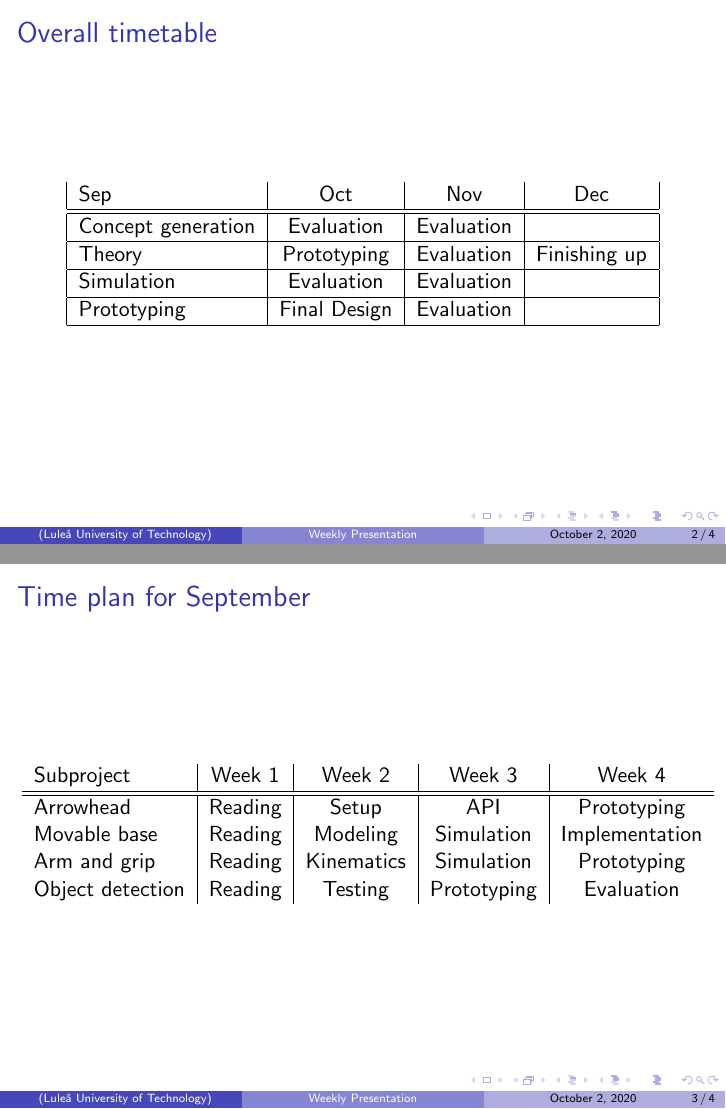
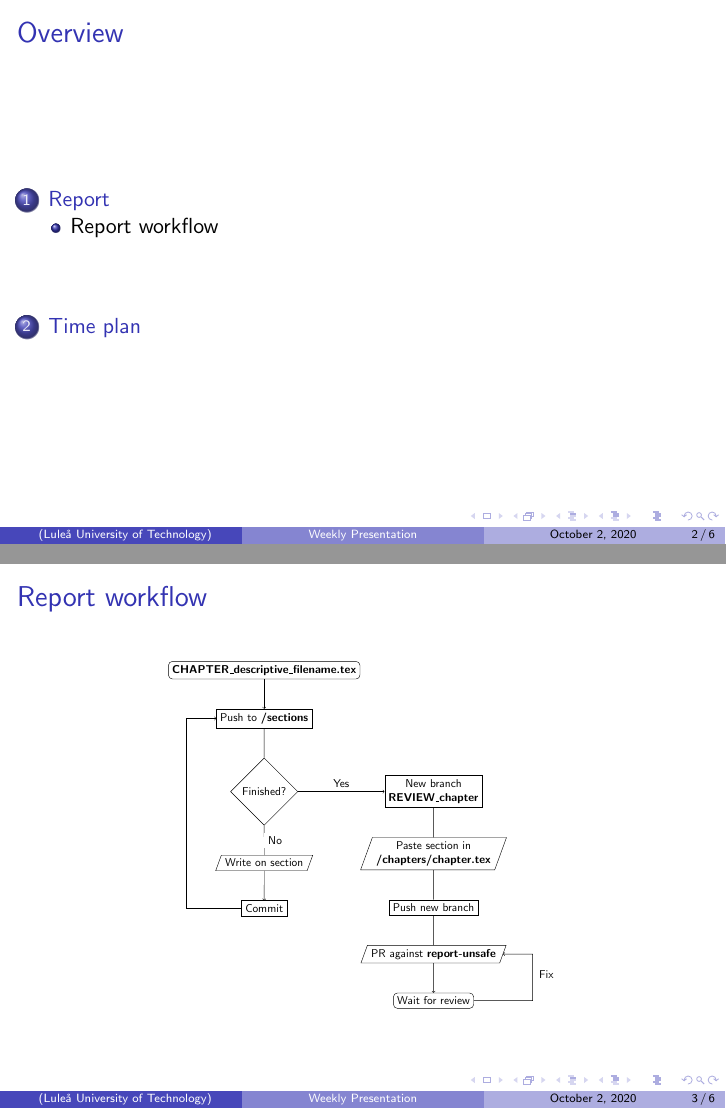
Before and after one commit to kottz/D7039E, LaTeX slides (report/Presentations/week41/presentation_week41.tex, which reads report/Presentations/week41/frames/report_flow.tex, report/Presentations/week41/frames/timeplan.tex): pages 2 and 3 of 4 before the commit and pages 2 and 3 of 6 after it, joined at a grey line. Compiled offline with pdfLaTeX.

Commit message:
started presentation

```diff
--- /dev/null
+++ b/report/Presentations/week41/frames/report_flow.tex
@@ -0,0 +1,57 @@
+\tikzstyle{Process} = [rectangle, draw]
+
+\tikzstyle{Start} = [draw, rectangle, rounded corners]
+
+\tikzstyle{Data} = [draw,trapezium,trapezium left angle=70,trapezium right angle=-70]
+
+\tikzstyle{Decision} = [diamond, draw]
+\begin{frame}
+    \subsection{Report workflow}
+    \frametitle{Report workflow}
+
+\centering
+\resizebox{7.0cm}{!}{
+\begin{tikzpicture}
+    [align=center, auto]
+    \node [Start] (start) {\textbf{CHAPTER\_descriptive\_filename.tex}};
+    \node [Process, below= of start] (push) {Push to \textbf{/sections}};
+    \node [Decision, below= of push] (finished) {Finished?};
+    \node [Data, below= of finished] (write) {Write on section};
+    \node [Process, below= of write] (commit) {Commit};
+
+    \node [Process, right= of finished, xshift=5em] (branch) {New branch \\ \textbf{REVIEW\_chapter}};
+    \node [Data, below= of branch] (paste) {Paste section in \\ \textbf{/chapters/chapter.tex}};
+    \node [Process, below= of paste] (pushb) {Push new branch};
+    \node [Data, below=of pushb] (PR) {PR against \textbf{report-unsafe}};
+    \node [Start, below= of PR] (review) {Wait for review};
+
+
+
+
+
+    \coordinate [left= of push] (lrpush);
+    \coordinate [left= of write] (lrwrite);
+    \coordinate [left= of commit] (lrcommit);
+    \coordinate [left= of finished] (lrfinished);
+    \coordinate [right= of PR] (crPR);
+    \coordinate [below= of crPR] (crreview);
+
+
+
+
+    \draw [->] (commit) -- (lrcommit) -| (lrpush) -- (push);
+
+    \draw [->] (start) -- (push);
+
+    \draw [->] (push) -- (finished) -- node[midway, fill=white] {No} (write) -- (commit);
+
+    \draw [->] (finished) -- node[midway, fill=white] {Yes} (branch);
+
+    \draw [->] (branch) -- (paste) -- (pushb) -- (PR)  -- (review);
+
+    \draw [->] (review) -| (crreview) -- node[midway, xshift=2.2em, yshift=-0.5em, fill=white] {Fix} (crPR) -- (PR);
+
+
+\end{tikzpicture}
+}
+\end{frame}
--- a/report/Presentations/week41/frames/timeplan.tex
+++ b/report/Presentations/week41/frames/timeplan.tex
@@ -21,12 +21,9 @@
 
 
 \begin{frame}
-    \frametitle{Time plan for September}
+
+    \frametitle{Time plan for October}
     \begin{table}
         \begin{tabular}{l | c | c | c | c }
         Subproject & Week 1 & Week 2 & Week 3 & Week 4 \\
         \hline \hline
-            Arrowhead & Reading& Setup & API & Prototyping\\
-            Movable base & Reading& Modeling & Simulation & Implementation\\
-            Arm and grip  & Reading & Kinematics & Simulation& Prototyping\\
-            Object detection & Reading & Testing & Prototyping & Evaluation\\
--- a/report/Presentations/week41/presentation_week41.tex
+++ b/report/Presentations/week41/presentation_week41.tex
@@ -3,6 +3,7 @@
 \usepackage{tikz}
 \usepackage{graphicx}
 \usepackage{amsmath}
+\usetikzlibrary{shapes.geometric,arrows, positioning, fit}
 
 
 
@@ -20,7 +21,14 @@
     \titlepage
 \end{frame}
 
+\begin{frame}
+    \frametitle{Overview}
+    \tableofcontents
+\end{frame}
+
 %%%%%%%%%%%% Add new frames below this line %%%%%%%%%
+\section{Report}
+\input{frames/report_flow.tex}
 
 
 %%%%%%%%%%%% Add new frames above this line %%%%%%%%%
```
Also changed, not shown: report/Presentations/week41/presentation_week41.pdf, report/Presentations/week41/frames/timeplan.tex (6 more changed lines), report/Presentations/week41/presentation_week41.tex (2 more changed lines).
